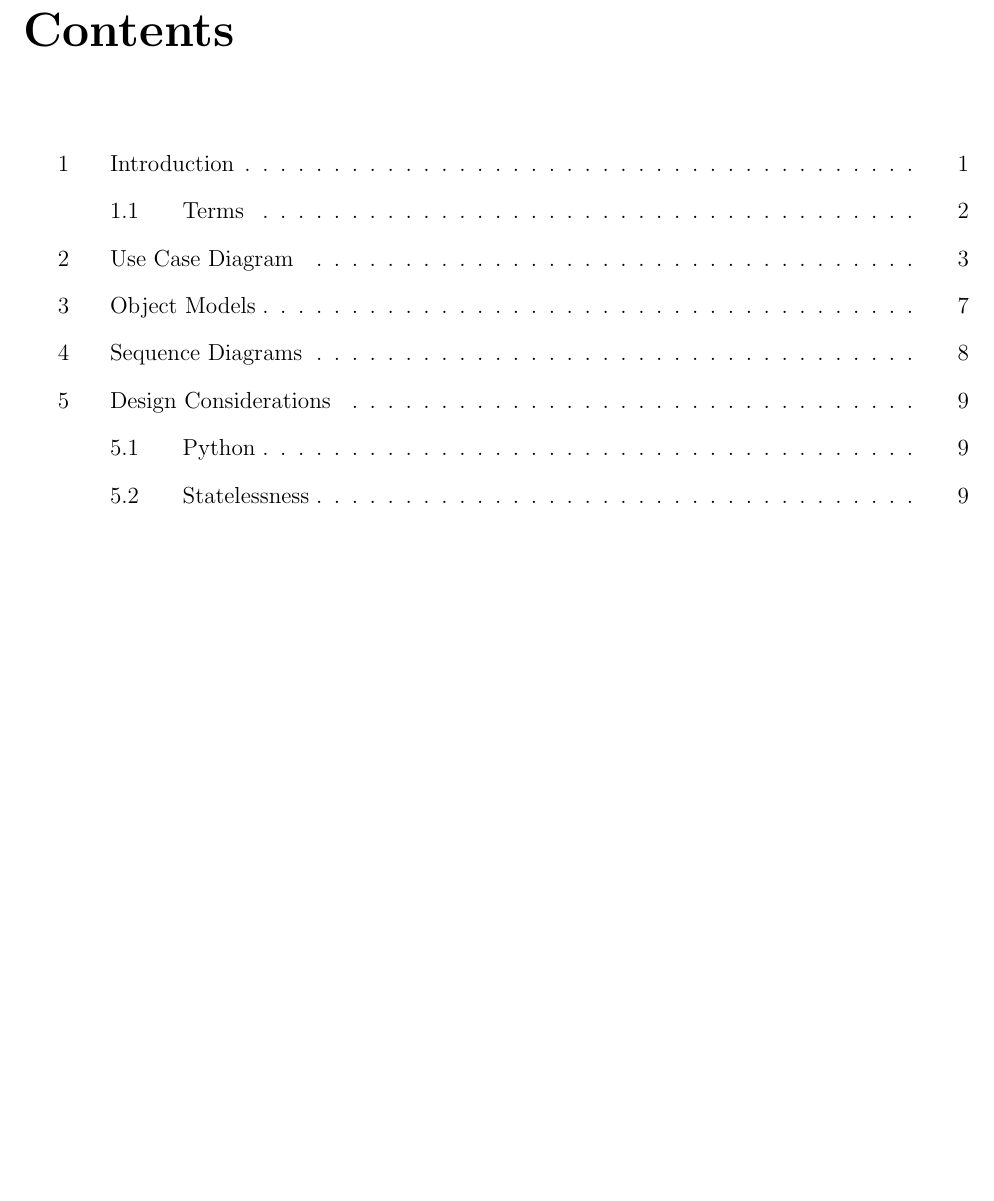
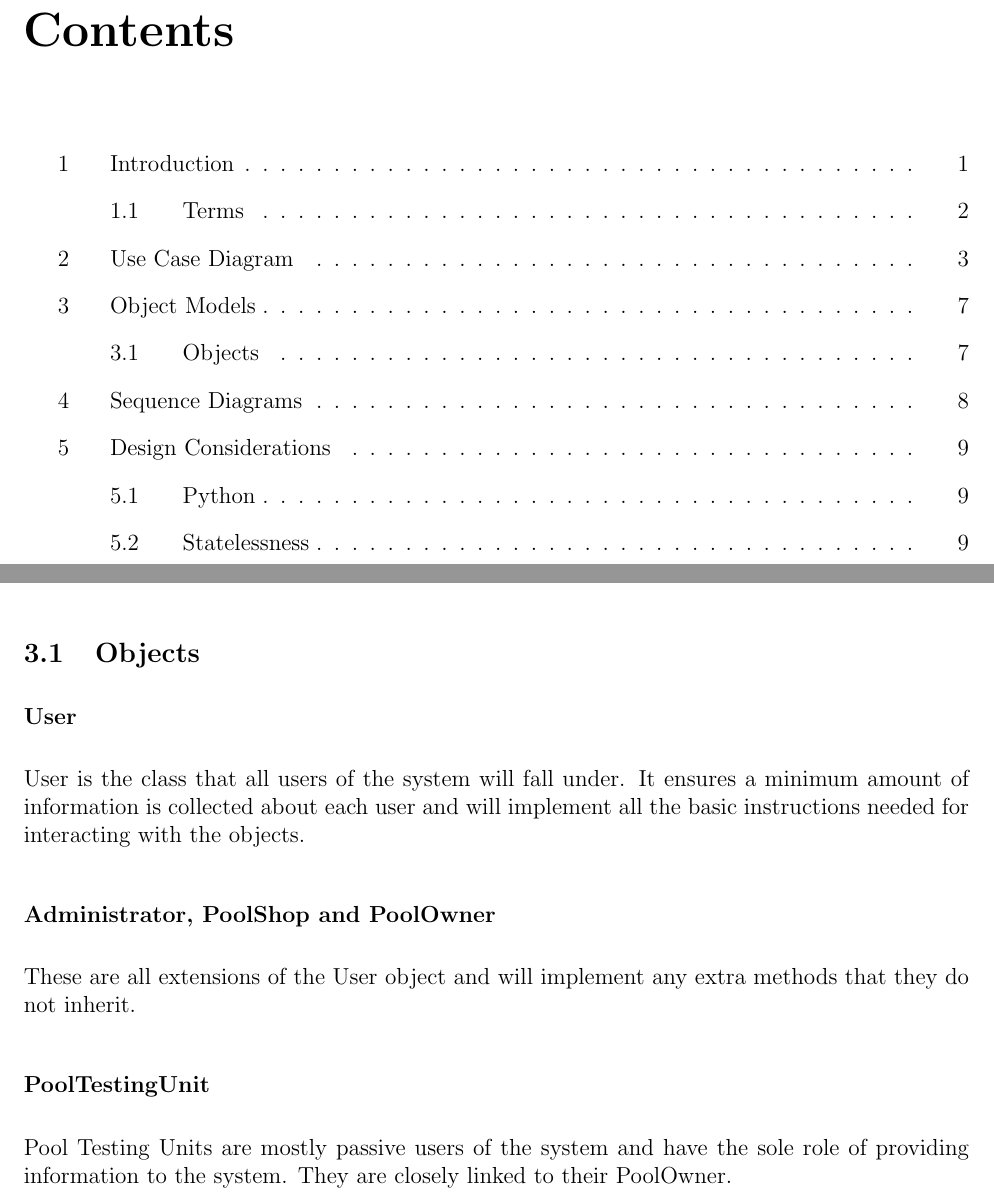
Before and after one commit to mpomery/CITS4401, a LaTeX document (Report/Report.tex, which reads Report/chapters/objectmodels.tex): part of page 2 of 15 before the commit and two parts of pages 2 and 8 of 15 after it, the two joined at a grey line, cut so that both start at the same text, the shorter picture padded with empty space. Compiled offline with pdfLaTeX.

Commit message:
Info about Objects

```diff
--- a/Report/chapters/objectmodels.tex
+++ b/Report/chapters/objectmodels.tex
@@ -10,3 +9,13 @@
 
 \par
 There can be multiple administrators in the SPACS system that manage all the PoolShops. Each PoolOwner can only be registered at one PoolShop, and each PoolTestingUnit can only be linked to one PoolOwner. The Administrator, PoolShop and PoolOwner objects all contain information about a single person.
+
+\subsection{Objects}
+\subsubsection{User}
+User is the class that all users of the system will fall under. It ensures a minimum amount of information is collected about each user and will implement all the basic instructions needed for interacting with the objects.
+
+\subsubsection{Administrator, PoolShop and PoolOwner}
+These are all extensions of the User object and will implement any extra methods that they do not inherit.
+
+\subsubsection{PoolTestingUnit}
+Pool Testing Units are mostly passive users of the system and have the sole role of providing information to the system. They are closely linked to their PoolOwner.
```
Also changed, not shown: Report/Report.pdf, Report/chapters/objectmodels.tex (1 more changed lines).
